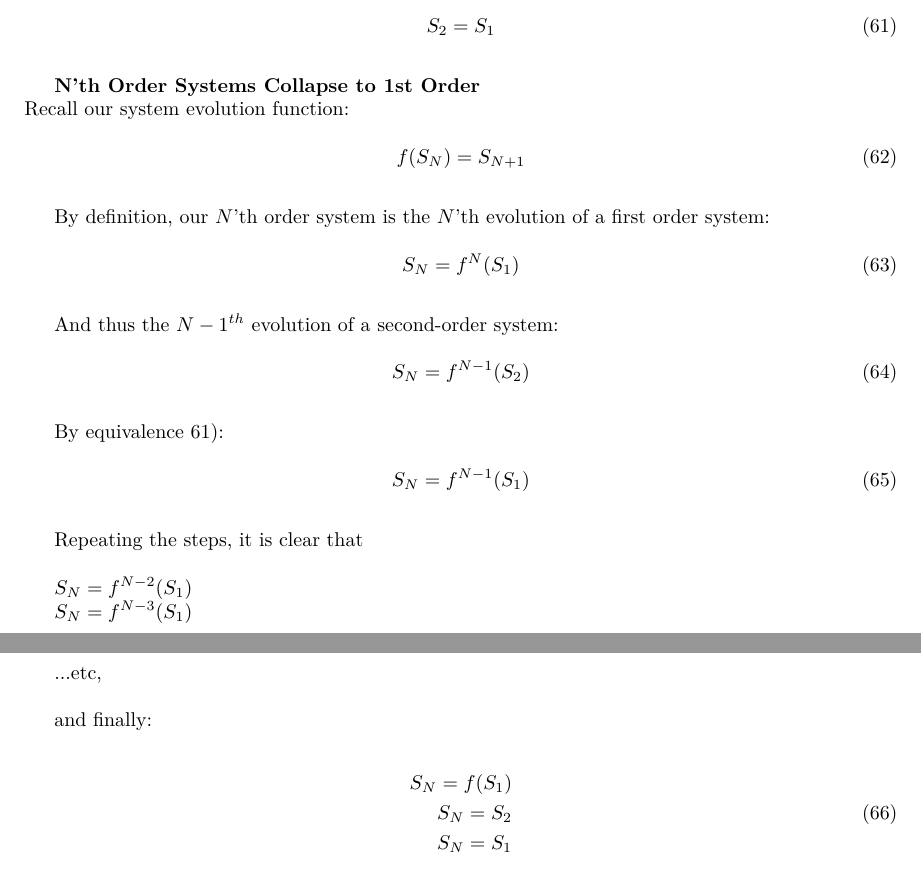
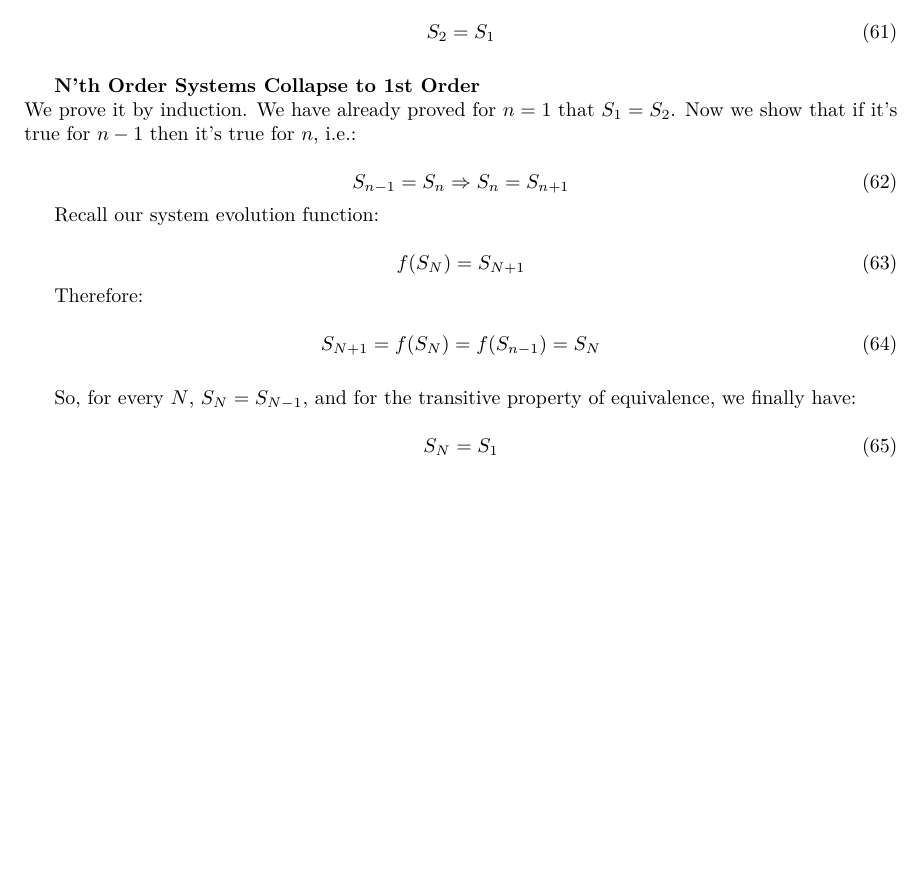
Before and after one commit to liquity/dev, a LaTeX document (packages/contracts/mathProofs/ICR_Equality_Breaks_ICR_in_Batog_based_Redistribution_with_Uncorrected_Stakes.tex): two parts of pages 10 and 11 of 11 before the commit and part of page 10 of 10 after it, the two joined at a grey line, cut so that both start at the same text, the shorter picture padded with empty space. Compiled offline with pdfLaTeX.

Commit message:
mathProofs: Replace Nth order collapse by induction step

```diff
--- a/packages/contracts/mathProofs/ICR_Equality_Breaks_ICR_in_Batog_based_Redistribution_with_Uncorrected_Stakes.tex
+++ b/packages/contracts/mathProofs/ICR_Equality_Breaks_ICR_in_Batog_based_Redistribution_with_Uncorrected_Stakes.tex
@@ -607,50 +607,30 @@ Therefore any second order system is equivalent to a first order system that con
 
 \bigskip
 \textbf{N’th Order Systems Collapse to 1st Order}\\
+We prove it by induction. We have already proved for $n=1$ that $S_1=S_2$.
+Now we show that if it’s true for $n-1$ then it’s true for $n$, i.e.:
+
+\begin{equation}
+    S_{n-1} = S_n \Rightarrow S_n = S_{n+1}
+\end{equation}
+
 Recall our system evolution function:
 
 \begin{equation}
     f(S_N)=S_{N+1}
 \end{equation}
 
-\bigskip
-By definition, our $N$’th order system is the $N$’th evolution of a first order system:
+Therefore:
 
 \begin{equation}
-    S_N=f^N(S_1)
+    S_{N+1} = f(S_N) = f(S_{n-1}) = S_N
 \end{equation}
 
 \bigskip
-And thus the $N-1^{th}$ evolution of a second-order system:
+So, for every $N$, $S_N = S_{N-1}$, and for the transitive property of equivalence, we finally have:
 
 \begin{equation}
-    S_N=f^{N-1}(S_2)
-\end{equation}
-
-\bigskip
-By equivalence 61):
-
-\begin{equation}
-    S_N=f^{N-1}(S_1)
-\end{equation}
-
-\bigskip
-Repeating the steps, it is clear that\\
-
-$S_N=f^{N-2}(S_1)$
-
-$S_N=f^{N-3}(S_1)$
-
-...etc, \\
-
-and finally:
-
-\begin{equation}
-    \begin{split}
-        S_N=f(S_1)\\
-        S_N=S_2\\
-        S_N=S_1
-    \end{split}
+    S_N=S_1
 \end{equation}
 
 \bigskip
```
